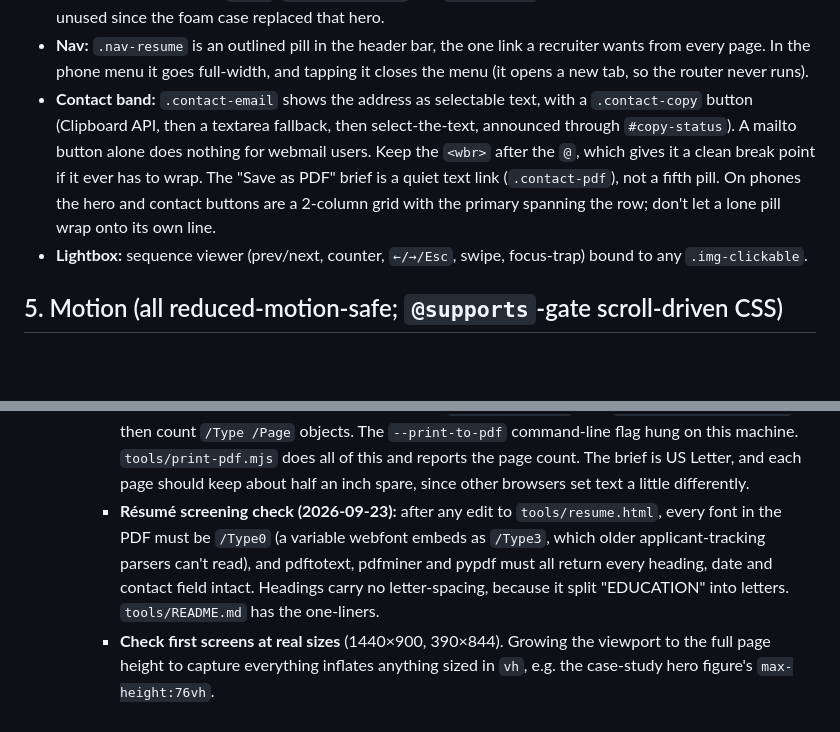
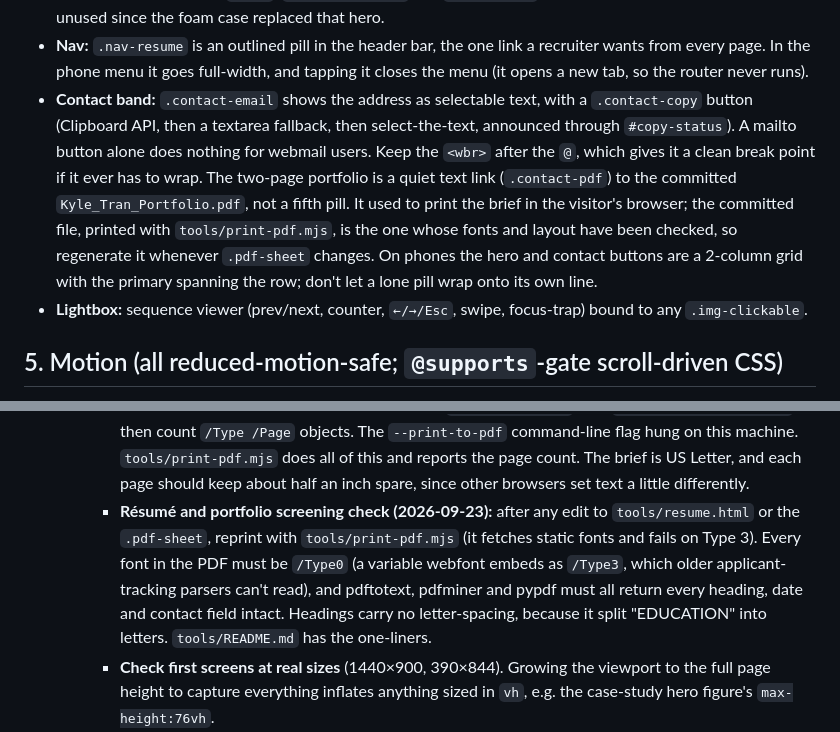
Before and after one commit to ka1e27/Portfolio, a Markdown page: CLAUDE.md, 2 parts joined by grey strips. Drawn GitHub-style; blank space fills up the shorter version.

Commit message:
CLAUDE.md: the portfolio link and its screening check
The contact band links the committed Kyle_Tran_Portfolio.pdf, so it has
to be regenerated whenever the .pdf-sheet changes. The screening check
(TrueType fonts only; every heading, date and contact field intact in
pdftotext, pdfminer and pypdf) now covers the portfolio as well as the
résumé.

Co-Authored-By: Claude Opus 5.5 <noreply@anthropic.com>

```diff
--- a/CLAUDE.md
+++ b/CLAUDE.md
@@ -55,7 +55,7 @@ as the source of truth for how this site is built and how to keep it consistent.
 - **Combat robot showcase:** `.robot-rank` chip + `.robot-lead` + body + CAD link.
 - `.ig-feature` (Instagram feed block) · `.maker-cta` (MakerWorld) · `.cred-strip` (home stats) · `.marquee` (tool list). The old hero's `.hero`, `.hero-telemetry` and `.hero-motif` rules are still in the main stylesheet but unused since the foam case replaced that hero.
 - **Nav:** `.nav-resume` is an outlined pill in the header bar, the one link a recruiter wants from every page. In the phone menu it goes full-width, and tapping it closes the menu (it opens a new tab, so the router never runs).
-- **Contact band:** `.contact-email` shows the address as selectable text, with a `.contact-copy` button (Clipboard API, then a textarea fallback, then select-the-text, announced through `#copy-status`). A mailto button alone does nothing for webmail users. Keep the `<wbr>` after the `@`, which gives it a clean break point if it ever has to wrap. The "Save as PDF" brief is a quiet text link (`.contact-pdf`), not a fifth pill. On phones the hero and contact buttons are a 2-column grid with the primary spanning the row; don't let a lone pill wrap onto its own line.
+- **Contact band:** `.contact-email` shows the address as selectable text, with a `.contact-copy` button (Clipboard API, then a textarea fallback, then select-the-text, announced through `#copy-status`). A mailto button alone does nothing for webmail users. Keep the `<wbr>` after the `@`, which gives it a clean break point if it ever has to wrap. The two-page portfolio is a quiet text link (`.contact-pdf`) to the committed `Kyle_Tran_Portfolio.pdf`, not a fifth pill. It used to print the brief in the visitor's browser; the committed file, printed with `tools/print-pdf.mjs`, is the one whose fonts and layout have been checked, so regenerate it whenever `.pdf-sheet` changes. On phones the hero and contact buttons are a 2-column grid with the primary spanning the row; don't let a lone pill wrap onto its own line.
 - **Lightbox:** sequence viewer (prev/next, counter, `←/→/Esc`, swipe, focus-trap) bound to any `.img-clickable`.
 
 ## 5. Motion (all reduced-motion-safe; `@supports`-gate scroll-driven CSS)
@@ -106,7 +106,7 @@ No browser extension is available; **drive a headless Chromium yourself**.
      - Never stop `chrome.exe` by name: the owner's own browser runs under it. Match the headless ones on `--remote-debugging-port` in the command line.
      - **No installs at all (2026-09-23):** Node 22+ has a built-in `WebSocket`, so a plain `.mjs` script drives Chrome over DevTools without the `websocket-client` package above.
      - **Brief page count:** emulate print media and call `Page.printToPDF` with `preferCSSPageSize:true`, then count `/Type /Page` objects. The `--print-to-pdf` command-line flag hung on this machine. `tools/print-pdf.mjs` does all of this and reports the page count. The brief is US Letter, and each page should keep about half an inch spare, since other browsers set text a little differently.
-     - **Résumé screening check (2026-09-23):** after any edit to `tools/resume.html`, every font in the PDF must be `/Type0` (a variable webfont embeds as `/Type3`, which older applicant-tracking parsers can't read), and pdftotext, pdfminer and pypdf must all return every heading, date and contact field intact. Headings carry no letter-spacing, because it split "EDUCATION" into letters. `tools/README.md` has the one-liners.
+     - **Résumé and portfolio screening check (2026-09-23):** after any edit to `tools/resume.html` or the `.pdf-sheet`, reprint with `tools/print-pdf.mjs` (it fetches static fonts and fails on Type 3). Every font in the PDF must be `/Type0` (a variable webfont embeds as `/Type3`, which older applicant-tracking parsers can't read), and pdftotext, pdfminer and pypdf must all return every heading, date and contact field intact. Headings carry no letter-spacing, because it split "EDUCATION" into letters. `tools/README.md` has the one-liners.
      - **Check first screens at real sizes** (1440×900, 390×844). Growing the viewport to the full page height to capture everything inflates anything sized in `vh`, e.g. the case-study hero figure's `max-height:76vh`.
      - **Test the default theme as a fresh visitor:** emulate `prefers-color-scheme: dark` without writing `localStorage`; the page must still land on light.
      - PowerShell 5.1 strips the quotes out of JSON passed as an argument to a native exe (`node`, `chrome`). Pass JSON through a file.
```
